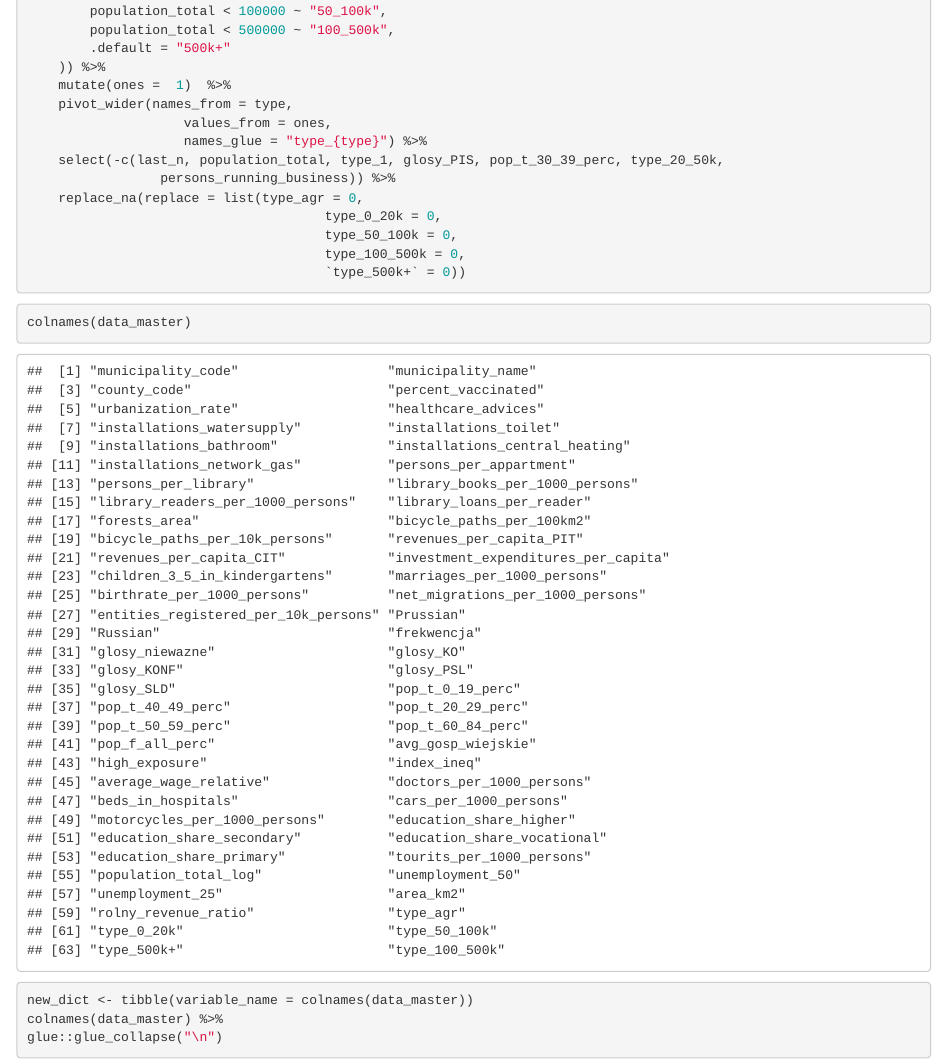
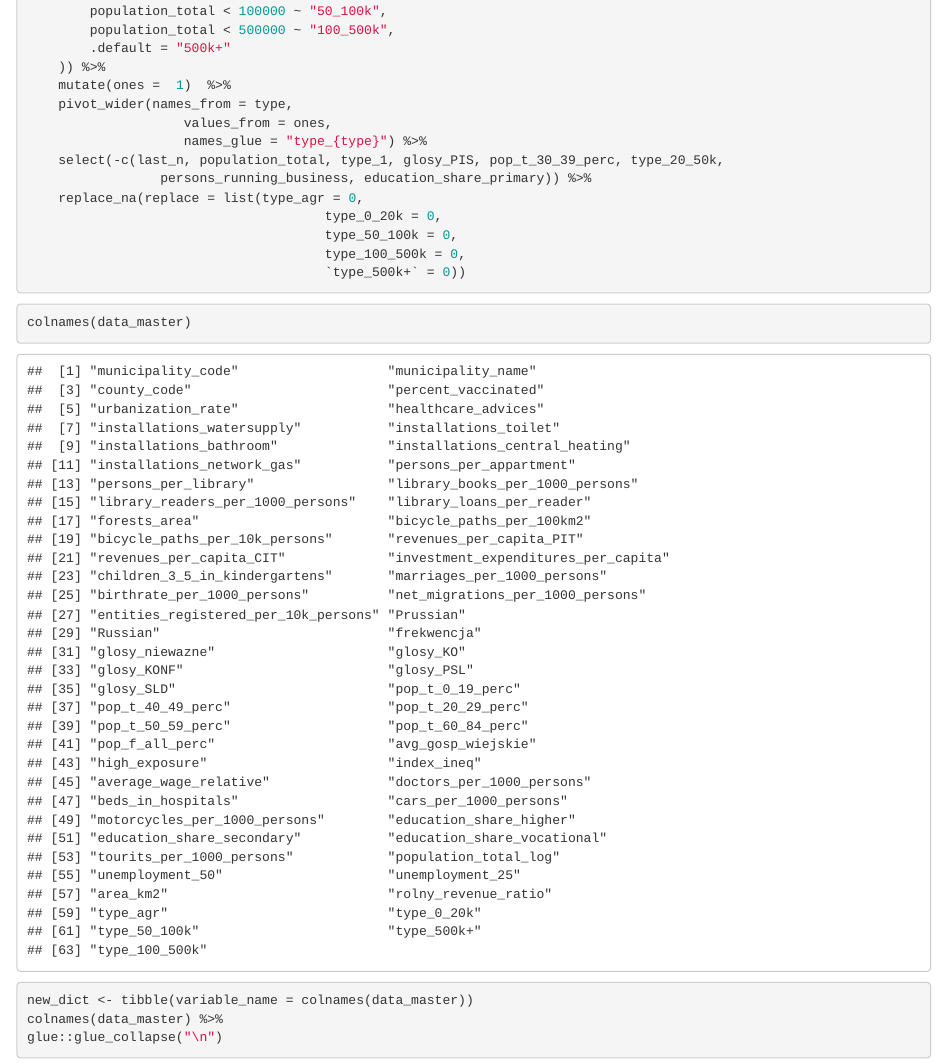
Before and after one commit to Rybakowski/WarsawEconometricChallenge, an R Markdown document (2_data_processing/database_finalprocessing.Rmd): the page in a window 1100 px wide, from 5000 px down. Rendered offline with R 4.5, knitr and Pandoc, with nearby package versions.

Commit message:
update 0112

```diff
--- a/2_data_processing/database_finalprocessing.Rmd
+++ b/2_data_processing/database_finalprocessing.Rmd
@@ -49,7 +49,7 @@ data_master <- data_master_raw %>%
 					values_from = ones,
 					names_glue = "type_{type}") %>%
 	select(-c(last_n, population_total, type_1, glosy_PIS, pop_t_30_39_perc, type_20_50k,
-				 persons_running_business)) %>%
+				 persons_running_business, education_share_primary)) %>%
 	replace_na(replace = list(type_agr = 0,
 									  type_0_20k = 0,
 									  type_50_100k = 0,
```
Also changed, not shown: datamaster_final.xlsx.
